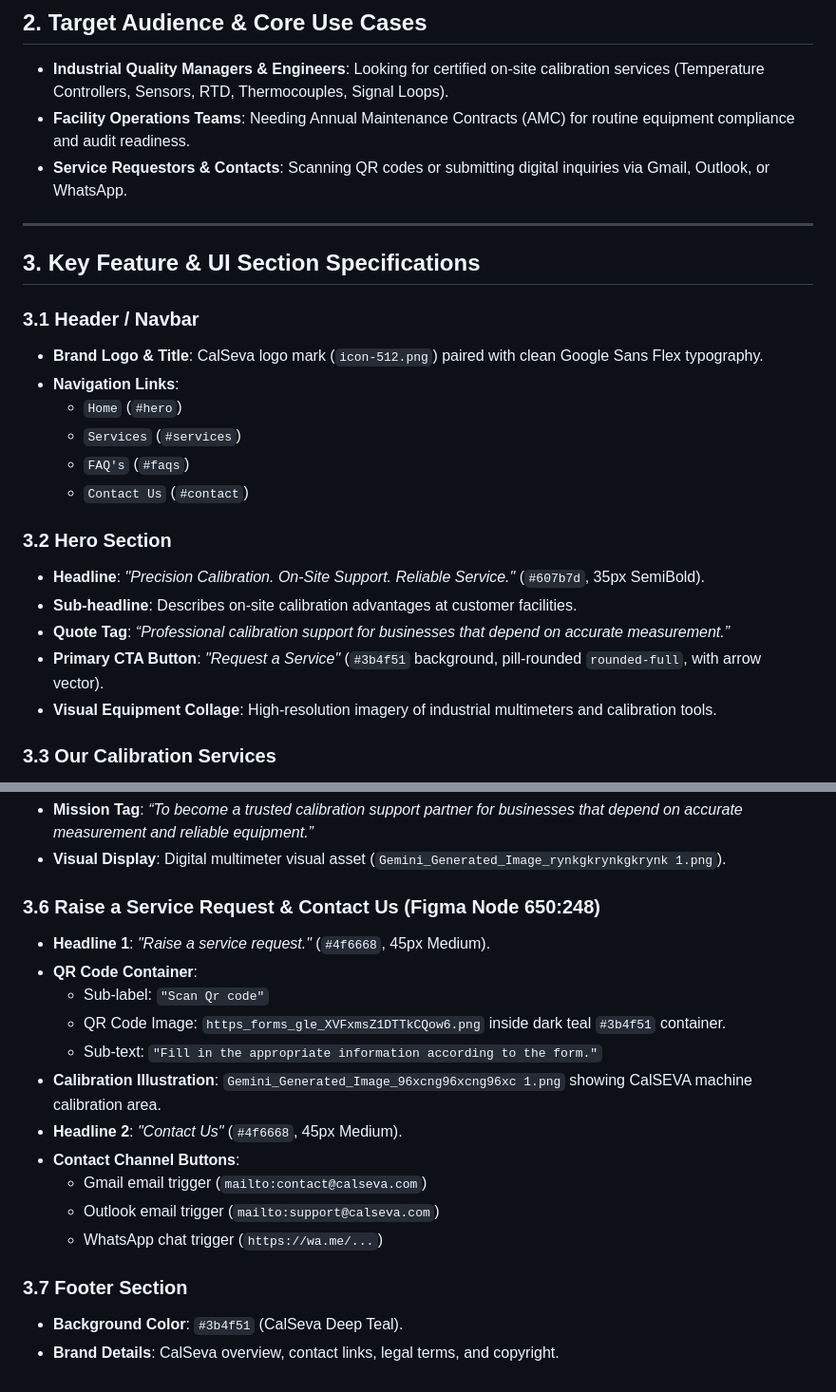
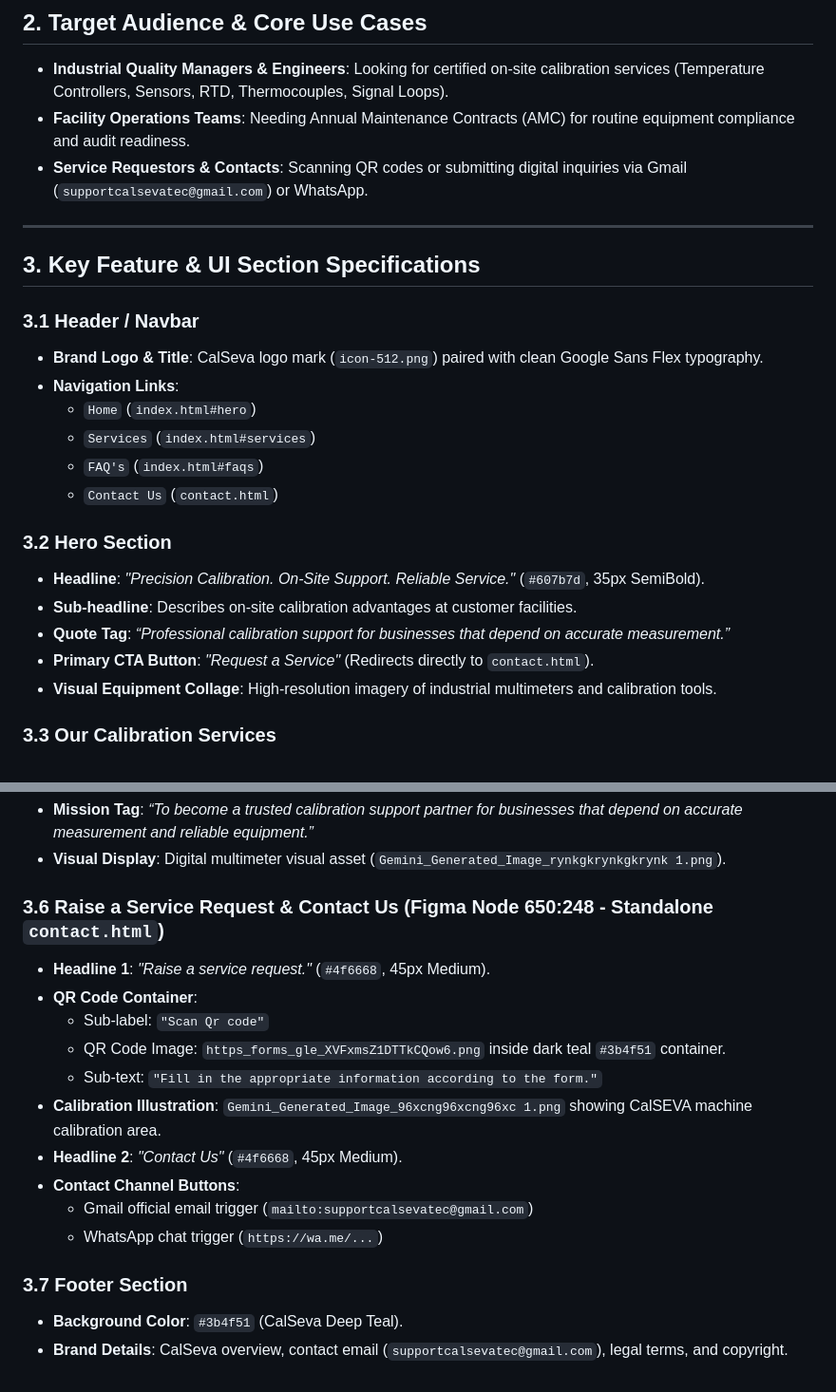
Before and after one commit to parthongit89/CalSeva-Web, a Markdown page: PRD.md, 2 parts joined by grey strips. Shown at 95% size. GitHub-like rendering.

Commit message:
docs: update PRD email references to supportcalsevatec@gmail.com

```diff
--- a/PRD.md
+++ b/PRD.md
@@ -10,7 +10,7 @@ The application requires **no external database** and is designed for static edg
 ## 2. Target Audience & Core Use Cases
 - **Industrial Quality Managers & Engineers**: Looking for certified on-site calibration services (Temperature Controllers, Sensors, RTD, Thermocouples, Signal Loops).
 - **Facility Operations Teams**: Needing Annual Maintenance Contracts (AMC) for routine equipment compliance and audit readiness.
-- **Service Requestors & Contacts**: Scanning QR codes or submitting digital inquiries via Gmail, Outlook, or WhatsApp.
+- **Service Requestors & Contacts**: Scanning QR codes or submitting digital inquiries via Gmail (`supportcalsevatec@gmail.com`) or WhatsApp.
 
 ---
 
@@ -19,16 +19,16 @@ The application requires **no external database** and is designed for static edg
 ### 3.1 Header / Navbar
 - **Brand Logo & Title**: CalSeva logo mark (`icon-512.png`) paired with clean Google Sans Flex typography.
 - **Navigation Links**:
-  - `Home` (`#hero`)
-  - `Services` (`#services`)
-  - `FAQ's` (`#faqs`)
-  - `Contact Us` (`#contact`)
+  - `Home` (`index.html#hero`)
+  - `Services` (`index.html#services`)
+  - `FAQ's` (`index.html#faqs`)
+  - `Contact Us` (`contact.html`)
 
 ### 3.2 Hero Section
 - **Headline**: *"Precision Calibration. On-Site Support. Reliable Service."* (`#607b7d`, 35px SemiBold).
 - **Sub-headline**: Describes on-site calibration advantages at customer facilities.
 - **Quote Tag**: *“Professional calibration support for businesses that depend on accurate measurement.”*
-- **Primary CTA Button**: *"Request a Service"* (`#3b4f51` background, pill-rounded `rounded-full`, with arrow vector).
+- **Primary CTA Button**: *"Request a Service"* (Redirects directly to `contact.html`).
 - **Visual Equipment Collage**: High-resolution imagery of industrial multimeters and calibration tools.
 
 ### 3.3 Our Calibration Services
@@ -50,7 +50,7 @@ The application requires **no external database** and is designed for static edg
 - **Mission Tag**: *“To become a trusted calibration support partner for businesses that depend on accurate measurement and reliable equipment.”*
 - **Visual Display**: Digital multimeter visual asset (`Gemini_Generated_Image_rynkgkrynkgkrynk 1.png`).
 
-### 3.6 Raise a Service Request & Contact Us (Figma Node 650:248)
+### 3.6 Raise a Service Request & Contact Us (Figma Node 650:248 - Standalone `contact.html`)
 - **Headline 1**: *"Raise a service request."* (`#4f6668`, 45px Medium).
 - **QR Code Container**:
   - Sub-label: `"Scan Qr code"`
@@ -59,10 +59,9 @@ The application requires **no external database** and is designed for static edg
 - **Calibration Illustration**: `Gemini_Generated_Image_96xcng96xcng96xc 1.png` showing CalSEVA machine calibration area.
 - **Headline 2**: *"Contact Us"* (`#4f6668`, 45px Medium).
 - **Contact Channel Buttons**:
-  - Gmail email trigger (`mailto:contact@calseva.com`)
-  - Outlook email trigger (`mailto:support@calseva.com`)
+  - Gmail official email trigger (`mailto:supportcalsevatec@gmail.com`)
   - WhatsApp chat trigger (`https://wa.me/...`)
 
 ### 3.7 Footer Section
 - **Background Color**: `#3b4f51` (CalSeva Deep Teal).
-- **Brand Details**: CalSeva overview, contact links, legal terms, and copyright.
+- **Brand Details**: CalSeva overview, contact email (`supportcalsevatec@gmail.com`), legal terms, and copyright.
```
